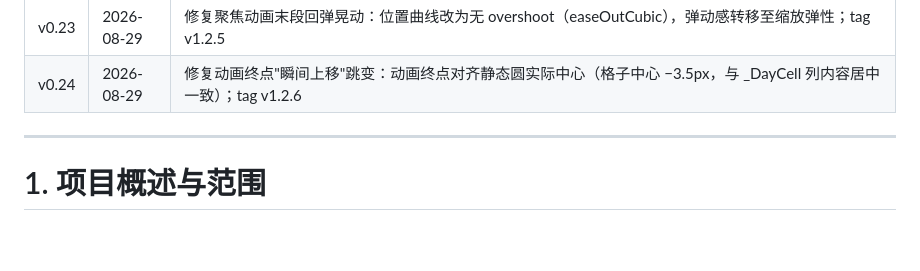
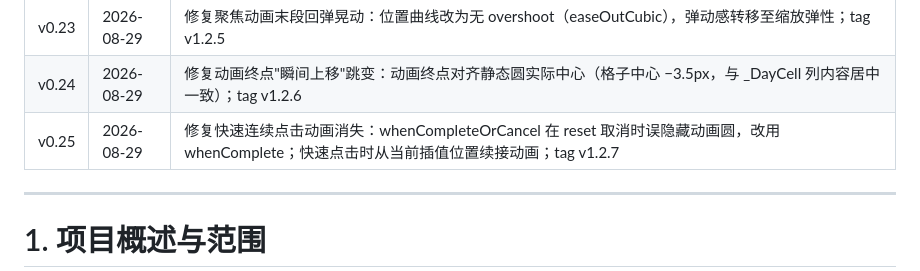
Before and after one commit to liubaiqing/Daypick, a Markdown page: 技术开发文档.md, the part around the change. Rendered like a GitHub page; blank space fills up the shorter version.

Commit message:
docs: 快速点击动画修复说明（v0.25）

```diff
--- a/技术开发文档.md
+++ b/技术开发文档.md
@@ -36,6 +36,7 @@
 | v0.22 | 2026-08-29 | 聚焦动画重构：全程单圆（动画期间隐藏静态选中圆）、Apple 风格缓动曲线、跨月点击在新网格播放动画；设置页新增动画总开关（日期聚焦/侧边栏/弹层过渡）；tag v1.2.4 |
 | v0.23 | 2026-08-29 | 修复聚焦动画末段回弹晃动：位置曲线改为无 overshoot（easeOutCubic），弹动感转移至缩放弹性；tag v1.2.5 |
 | v0.24 | 2026-08-29 | 修复动画终点"瞬间上移"跳变：动画终点对齐静态圆实际中心（格子中心 −3.5px，与 _DayCell 列内容居中一致）；tag v1.2.6 |
+| v0.25 | 2026-08-29 | 修复快速连续点击动画消失：whenCompleteOrCancel 在 reset 取消时误隐藏动画圆，改用 whenComplete；快速点击时从当前插值位置续接动画；tag v1.2.7 |
 
 ---
 
```
